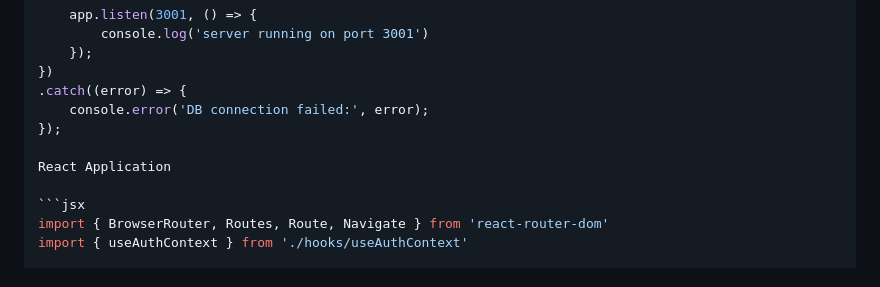
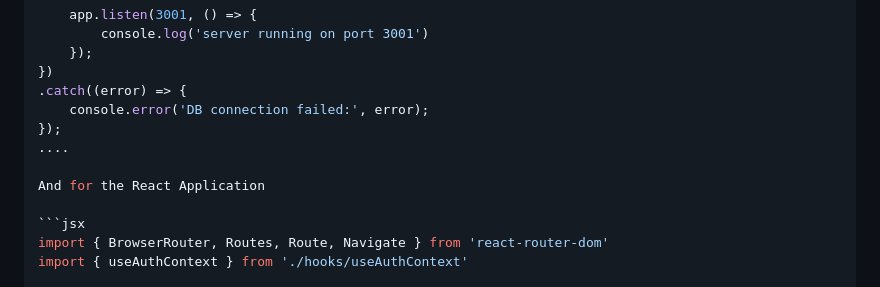
Before and after one commit to Dharren09/Truth_EMR_Systems, a Markdown page: README.md, the part around one of its changes. GitHub-like rendering.

````diff
--- a/README.md
+++ b/README.md
@@ -94,8 +94,9 @@ db.sequelize.sync({ alter: true }).then(() => {
 .catch((error) => {
     console.error('DB connection failed:', error);
 });
+....
 
-React Application
+And for the React Application
 
 ```jsx
 import { BrowserRouter, Routes, Route, Navigate } from 'react-router-dom'
````
Also changed, not shown: other parts of README.md (+1 -0 lines).
